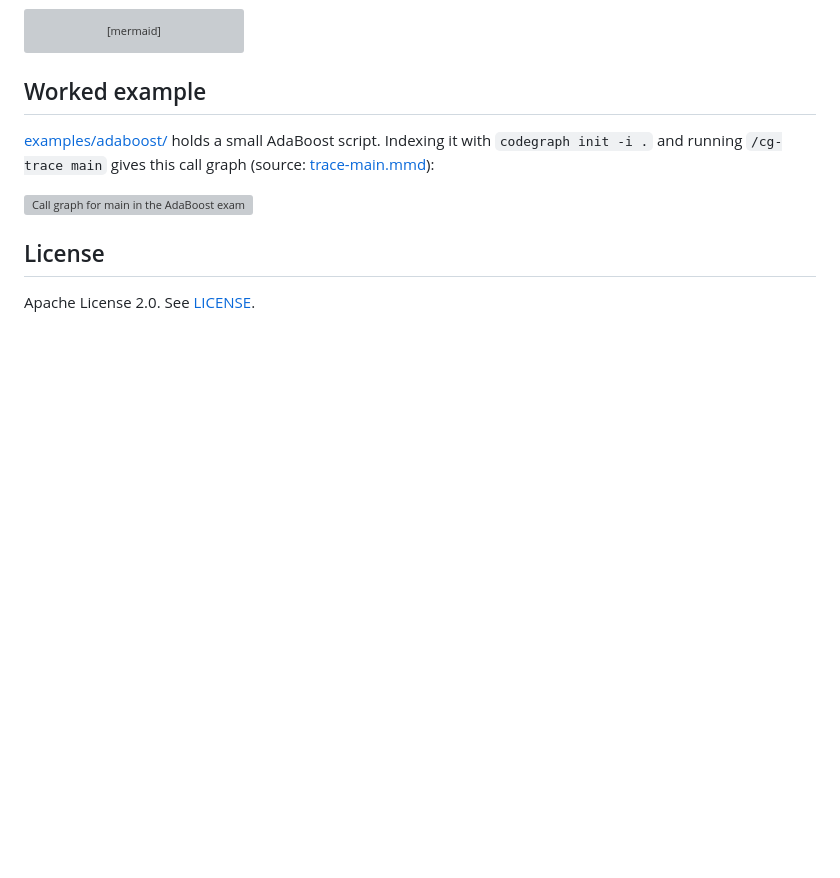
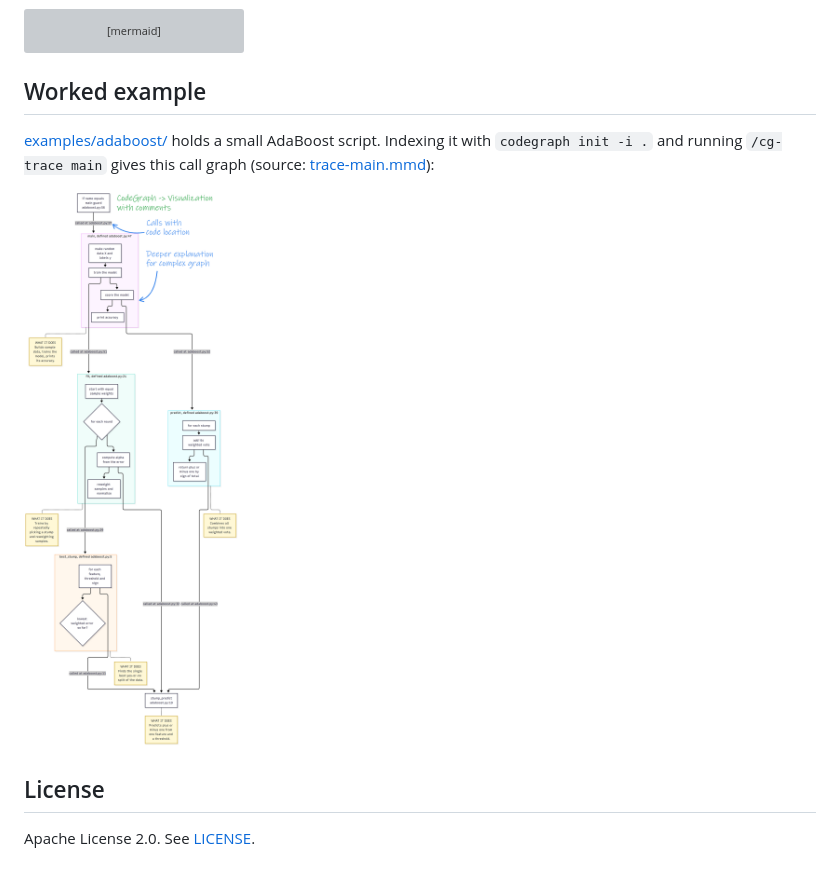
Before and after one commit to sedy2014/codegraph-tracer, a Markdown page: README.md, the part around the change. Drawn GitHub-style; pictures changed too: assets/trace-main-annotated.png (added); blank space fills up the shorter version; grey boxes are pictures that could not be loaded.

Commit message:
Add annotated diagram hero and GitHub social preview card
- Add assets/trace-main-annotated.png: the AdaBoost call graph for
  /cg-trace main with call-location and verified/inferred annotations
- Add assets/social-preview.png: 1280x640 card for the repo's social preview
- README: show the annotated diagram in the Worked example section
- .gitignore: keep only generic entries; local video tooling is excluded
  through .git/info/exclude instead

```diff
--- a/README.md
+++ b/README.md
@@ -75,7 +75,7 @@ flowchart LR
 
 [examples/adaboost/](examples/adaboost/) holds a small AdaBoost script. Indexing it with `codegraph init -i .` and running `/cg-trace main` gives this call graph (source: [trace-main.mmd](examples/adaboost/trace-main.mmd)):
 
-![Call graph for main in the AdaBoost example](./examples/adaboost/trace-main.png)
+![Annotated call graph for main in the AdaBoost example](./assets/trace-main-annotated.png)
 
 ## License
 
```
Also changed, not shown: assets/social-preview.png (added), 1 other file.
